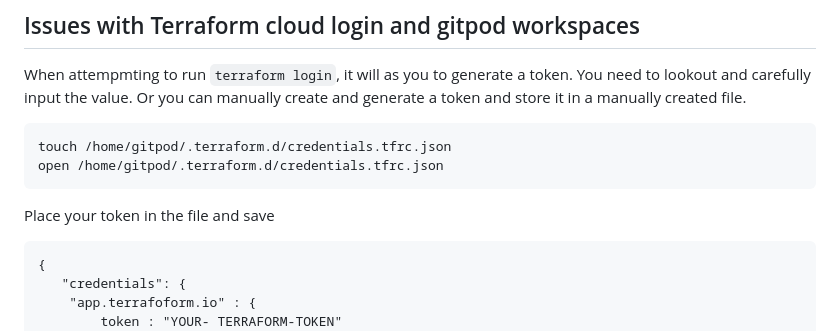
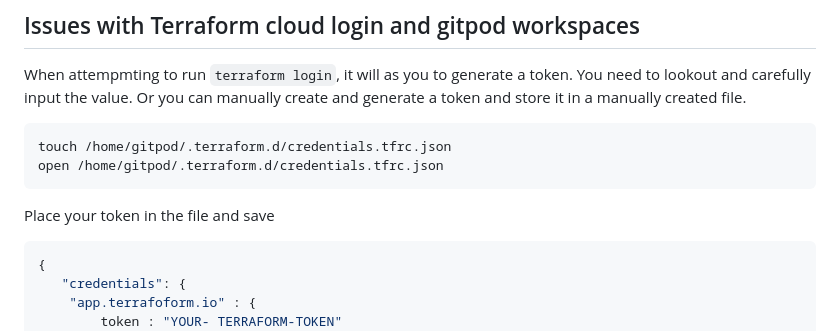
Before and after one commit to mercy299/terraform-beginner-bootcamp-2023, a Markdown page: README.md, the part around the change. Drawn GitHub-style.

````diff
--- a/README.md
+++ b/README.md
@@ -242,7 +242,7 @@ open /home/gitpod/.terraform.d/credentials.tfrc.json
 
 Place your token in the file and save
 
-```
+```json
 {
    "credentials": {
     "app.terrafoform.io" : {
````
